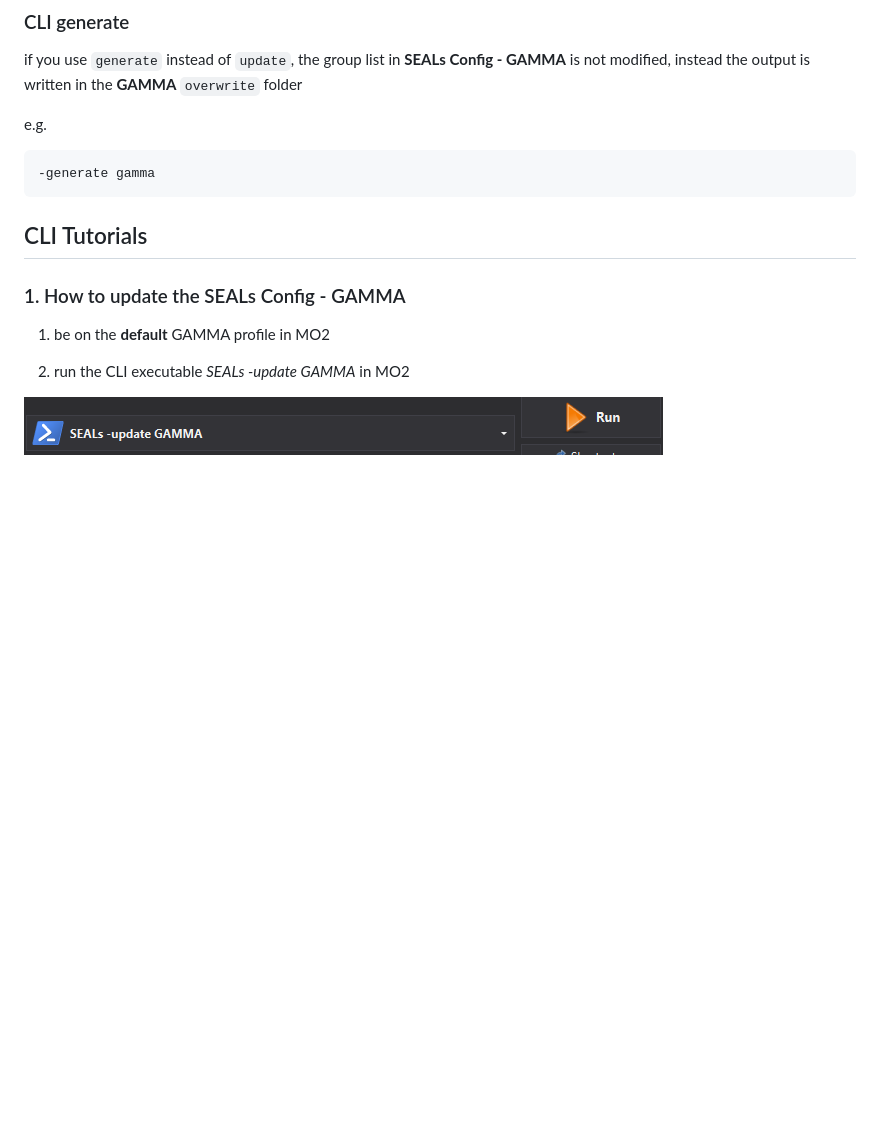
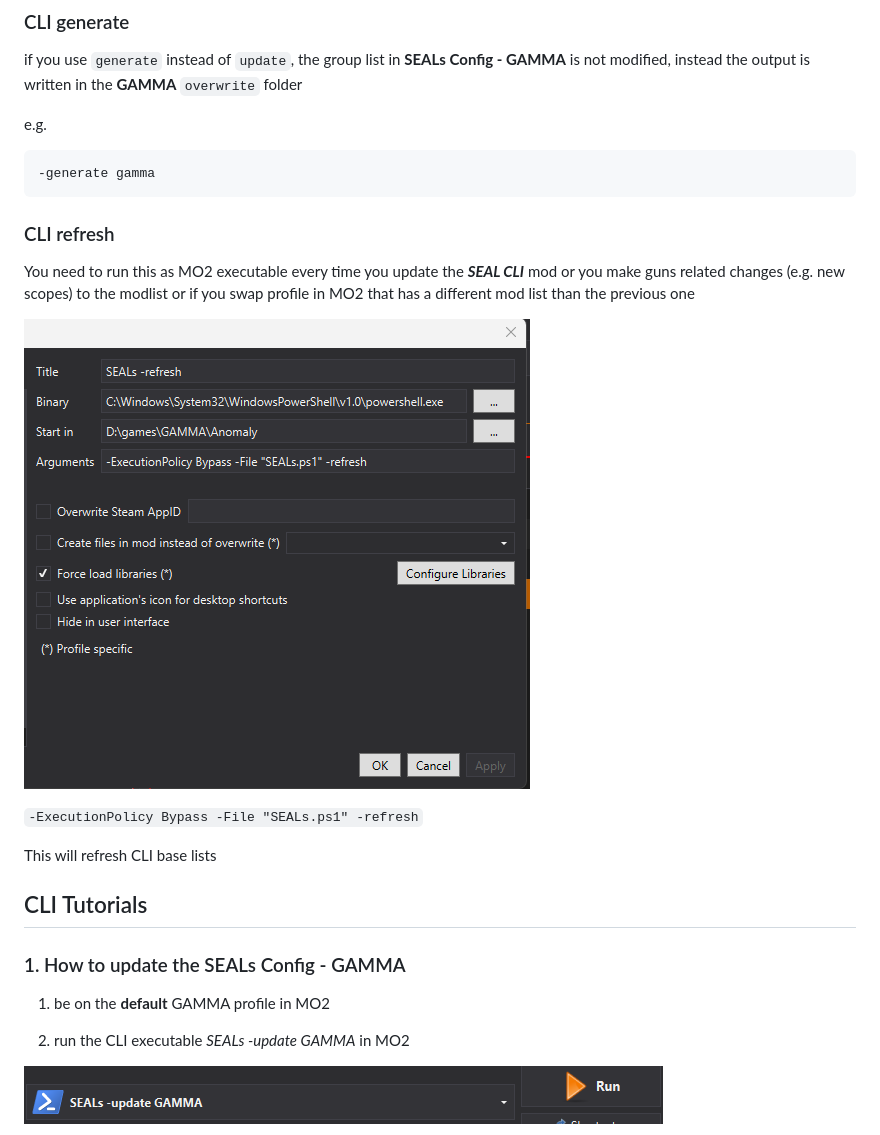
Before and after one commit to strangerism/SEALs, a Markdown page: README.md, the part around the change printed below. Rendered like a GitHub page; pictures changed too: doc/images/refresh_mo2.png (added); blank space fills up the shorter version.

````diff
--- a/README.md
+++ b/README.md
@@ -306,6 +332,16 @@ e.g.
 ```powershell
 -generate gamma
 ```
+
+### CLI refresh
+
+You need to run this as MO2 executable every time you update the ***SEAL CLI*** mod or you make guns related changes (e.g. new scopes) to the modlist or if you swap profile in MO2 that has a different mod list than the previous one
+
+![refresh_mo2](doc/images/refresh_mo2.png)
+
+`-ExecutionPolicy Bypass -File "SEALs.ps1" -refresh`
+
+This will refresh CLI base lists
 
 ## CLI Tutorials
 
````
Also changed, not shown: other parts of README.md (+26 -0 lines), doc/images/run_refresh.png (added).
